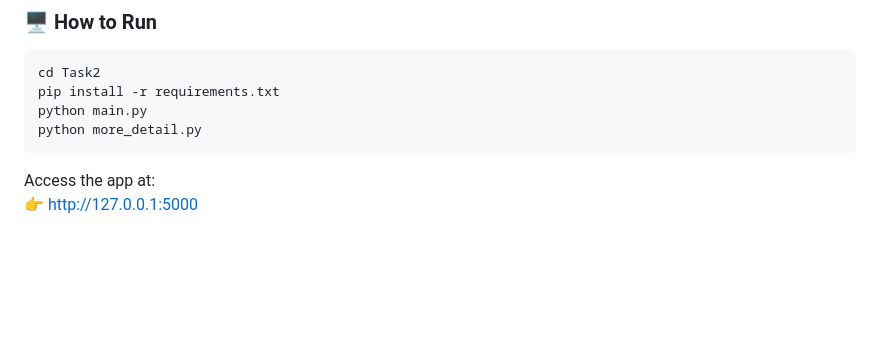
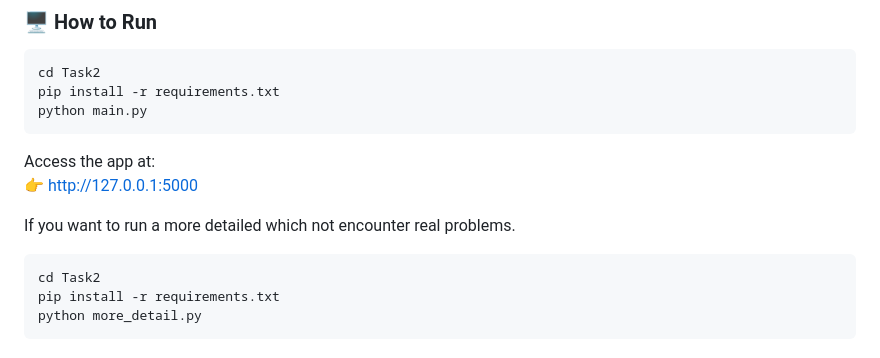
Before and after one commit to ethel00-new/COMP8090SEF_ETHEL, a Markdown page: Task2/README.md, the part around one of its changes. GitHub-like rendering; blank space fills up the shorter version.

Commit message:
Revise graph representation and usage examples
Updated README to clarify graph types and usage instructions.

````diff
--- a/Task2/README.md
+++ b/Task2/README.md
@@ -208,8 +201,15 @@ For dense graphs, this is efficient compared to a simple array-based implementat
 cd Task2
 pip install -r requirements.txt
 python main.py
-python more_detail.py
 ```
 
 Access the app at:
 👉 http://127.0.0.1:5000
+
+
+If you want to run a more detailed which not encounter real problems.
+```bash
+cd Task2
+pip install -r requirements.txt
+python more_detail.py
+```
````
Also changed, not shown: other parts of Task2/README.md (+4 -11 lines).
